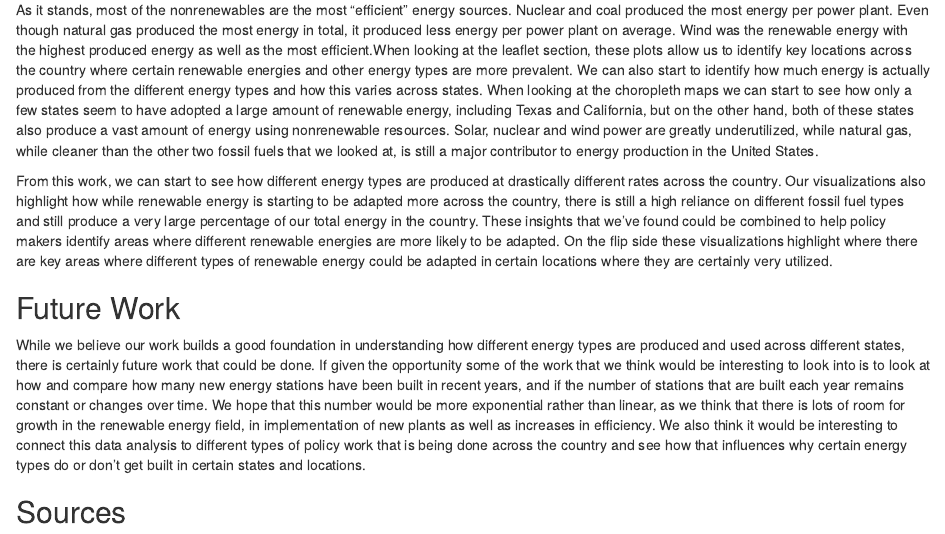
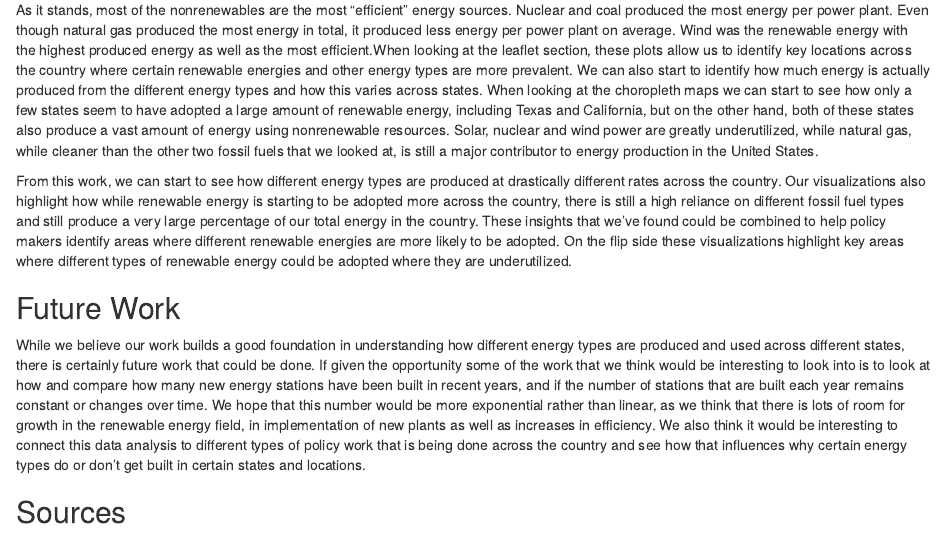
Before and after one commit to stat231-s21/Blog-The-Naturers, an R Markdown document (index.Rmd): the page in a window 1100 px wide, from 4850 px down. Rendered offline with R 4.5, knitr and Pandoc, with nearby package versions; drawn as R Markdown's standard HTML page in place of the format the file asks for.

Commit message:
Proofreading

```diff
--- a/index.Rmd
+++ b/index.Rmd
@@ -108,7 +108,7 @@ https://gchickering21.shinyapps.io/FinalShinyApp/
 
 As it stands, most of the nonrenewables are the most “efficient” energy sources. Nuclear and coal produced the most energy per power plant. Even though natural gas produced the most energy in total, it produced less energy per power plant on average. Wind was the renewable energy with the highest produced energy as well as the most efficient.When looking at the leaflet section, these plots allow us to identify key locations across the country where certain renewable energies and other energy types are more prevalent. We can also start to identify how much energy is actually produced from the different energy types and how this varies across states. When looking at the choropleth maps we can start to see how only a few states seem to have adopted a large amount of renewable energy, including Texas and California, but on the other hand, both of these states also produce a vast amount of energy using nonrenewable resources. Solar, nuclear and wind power are greatly underutilized, while natural gas, while cleaner than the other two fossil fuels that we looked at, is still a major contributor to energy production in the United States.
 
-From this work, we can start to see how different energy types are produced at drastically different rates across the country. Our visualizations also highlight how while renewable energy is starting to be adapted more across the country, there is still a high reliance on different fossil fuel types and still produce a very large percentage of our total energy in the country. These insights that we've found could be combined to help policy makers identify areas where different renewable energies are more likely to be adapted. On the flip side these visualizations highlight where there are key areas where different types of renewable energy could be adapted in certain locations where they are certainly very utilized.
+From this work, we can start to see how different energy types are produced at drastically different rates across the country. Our visualizations also highlight how while renewable energy is starting to be adopted more across the country, there is still a high reliance on different fossil fuel types and still produce a very large percentage of our total energy in the country. These insights that we've found could be combined to help policy makers identify areas where different renewable energies are more likely to be adopted. On the flip side these visualizations highlight key areas where different types of renewable energy could be adopted where they are underutilized.
 
 
 ## Future Work
```
